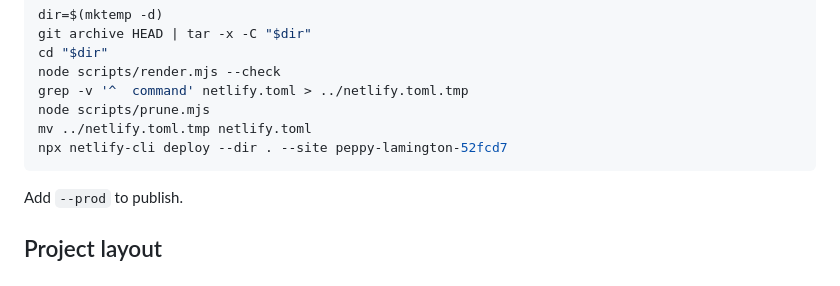
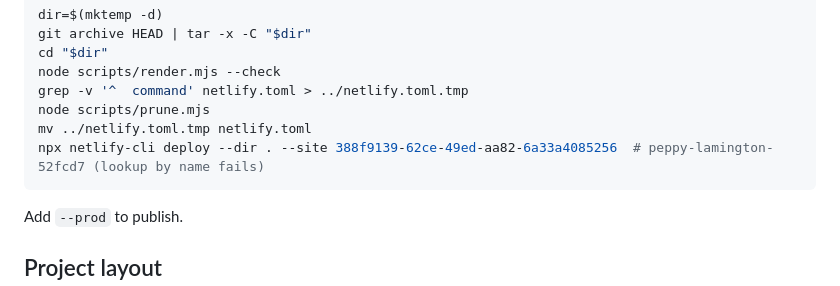
Before and after one commit to breakzplatform/notx.blue, a Markdown page: README.md, the part around the change. Rendered like a GitHub page.

Commit message:
docs(readme): deploy by site id

````diff
--- a/README.md
+++ b/README.md
@@ -68,7 +68,7 @@ node scripts/render.mjs --check
 grep -v '^  command' netlify.toml > ../netlify.toml.tmp
 node scripts/prune.mjs
 mv ../netlify.toml.tmp netlify.toml
-npx netlify-cli deploy --dir . --site peppy-lamington-52fcd7
+npx netlify-cli deploy --dir . --site 388f9139-62ce-49ed-aa82-6a33a4085256  # peppy-lamington-52fcd7 (lookup by name fails)
 ```
 
 Add `--prod` to publish.
````
